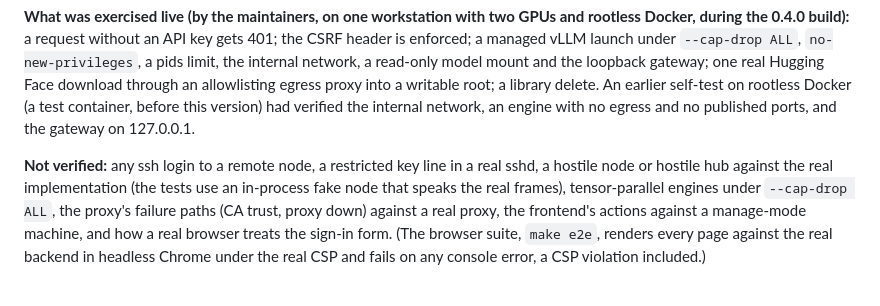
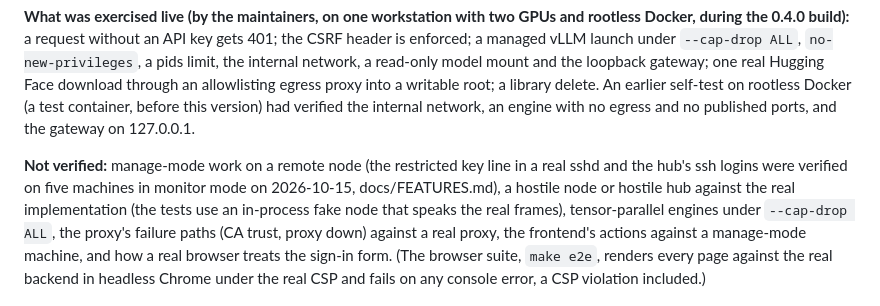
Before and after one commit to willboyden/engine-console, a Markdown page: docs/SECURITY.md, the part around the change. GitHub-like rendering.

```diff
--- a/docs/SECURITY.md
+++ b/docs/SECURITY.md
@@ -12,7 +12,8 @@ Face download through an allowlisting egress proxy into a writable root; a libra
 Docker (a test container, before this version) had verified the internal network, an engine with no egress and no published
 ports, and the gateway on 127.0.0.1.
 
-**Not verified:** any ssh login to a remote node, a restricted key line in a real sshd, a hostile node or hostile hub against
+**Not verified:** manage-mode work on a remote node (the restricted key line in a real sshd and the hub's ssh logins were
+verified on five machines in monitor mode on 2026-10-15, docs/FEATURES.md), a hostile node or hostile hub against
 the real implementation (the tests use an in-process fake node that speaks the real frames), tensor-parallel engines under
 `--cap-drop ALL`, the proxy's failure paths (CA trust, proxy down) against a real proxy, the frontend's actions against a
 manage-mode machine, and how a real browser treats the sign-in form. (The browser suite, `make e2e`, renders every page
```
Also changed, not shown: README.md (+6 -4 lines).
